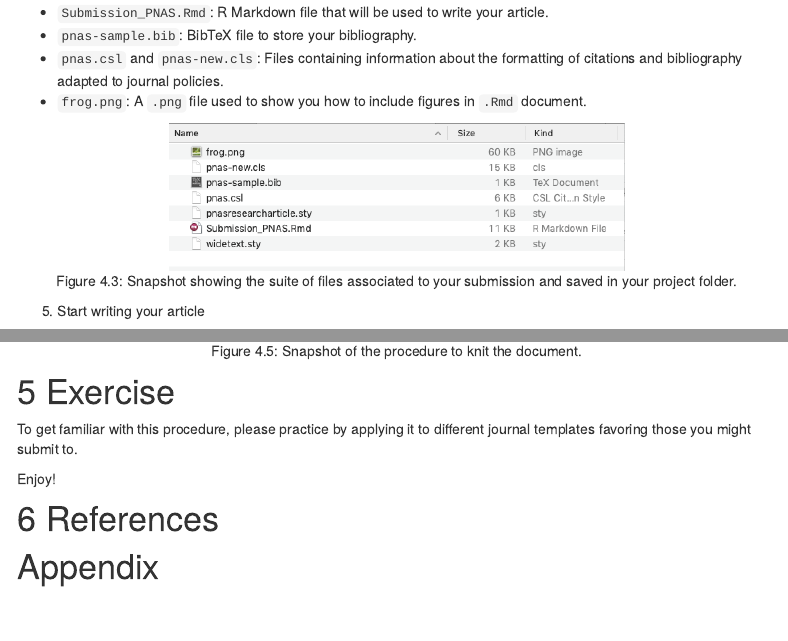
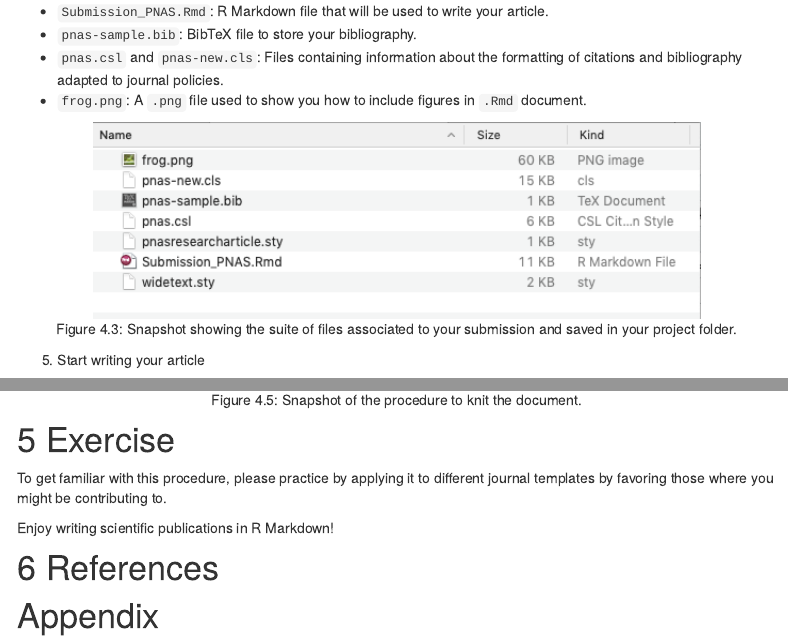
Before and after one commit to svenbuerki/EEB603_Chapter_05_writing_papers, an R Markdown document (Chapter_5_Writing_papers.Rmd): the page in a window 1100 px wide, from 2600 px down before the commit and from 2660 px down after it, so that both start at the same text, and a second part further down, joined at a grey line. Rendered offline with R 4.5, knitr and Pandoc, with nearby package versions; some code elsewhere in the file could not run offline; menus at the side of the page are left out.

Commit message:
tweaking Rmd and cropping figures

````diff
--- a/Chapter_5_Writing_papers.Rmd
+++ b/Chapter_5_Writing_papers.Rmd
@@ -136,7 +136,7 @@ knitr::include_graphics("Figures/Structure_files.png")
   - `pnas.csl` and `pnas-new.cls`: Files containing information about the formatting of citations and bibliography adapted to journal policies.
   - `frog.png`: A `.png` file used to show you how to include figures in `.Rmd` document.
 
-```{r filestr2, echo=FALSE, fig.cap="Snapshot showing the suite of files associated to your submission and saved in your project folder.", fig.align = 'center', out.width = '60%'}
+```{r filestr2, echo=FALSE, fig.cap="Snapshot showing the suite of files associated to your submission and saved in your project folder.", fig.align = 'center', out.width = '80%'}
 knitr::include_graphics("Figures/Structure_files_2.png")
 ```
 
@@ -156,9 +156,9 @@ knitr::include_graphics("Figures/Compiled_file.png")
 
 # Exercise
 
-To get familiar with this procedure, please practice by applying it to different journal templates favoring those you might submit to.
+To get familiar with this procedure, please practice by applying it to different journal templates by favoring those where you might be contributing to.
 
-Enjoy!
+Enjoy writing scientific publications in R Markdown!
 
 # References
 
````
Also changed, not shown: Chapter_5_Writing_papers.html, Figures/New_RMarkdown_window.png, Chapter_5_Writing_papers.Rmd (6 more changed lines), 1 other file.
